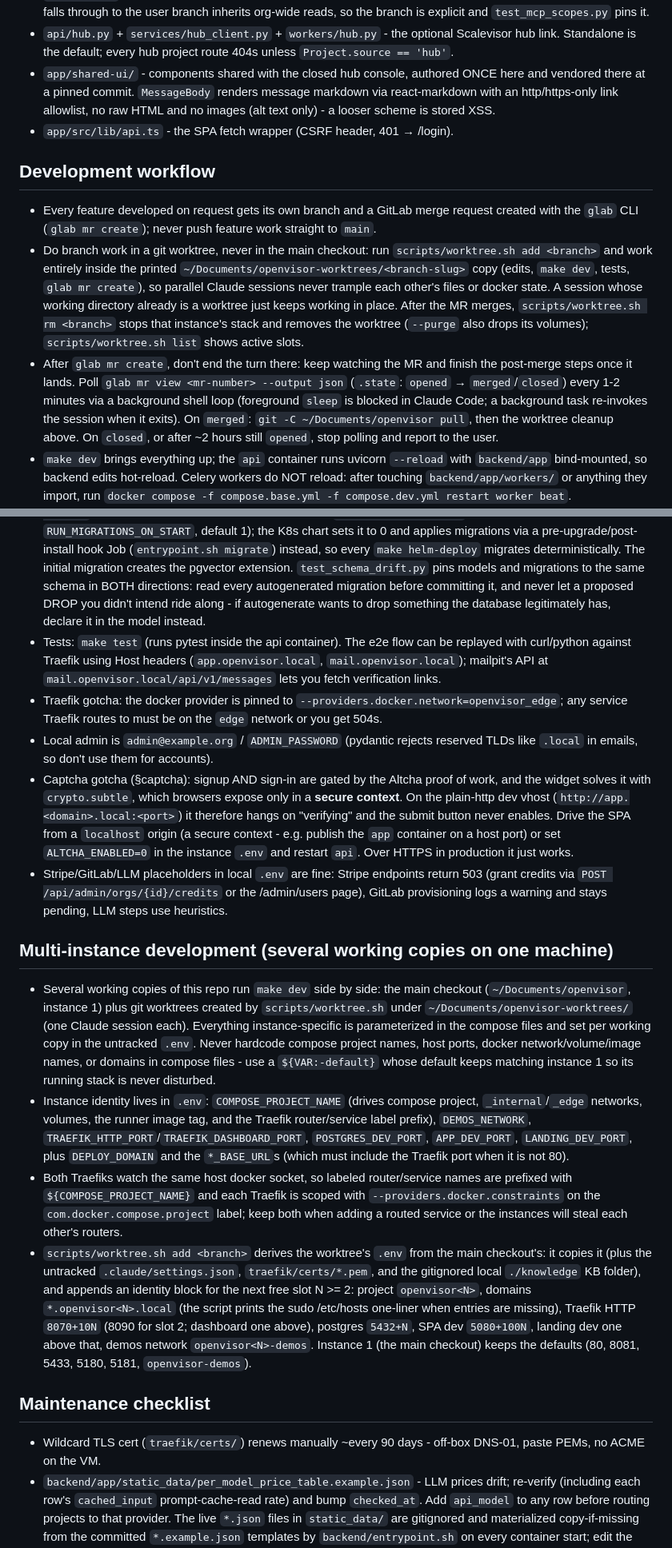
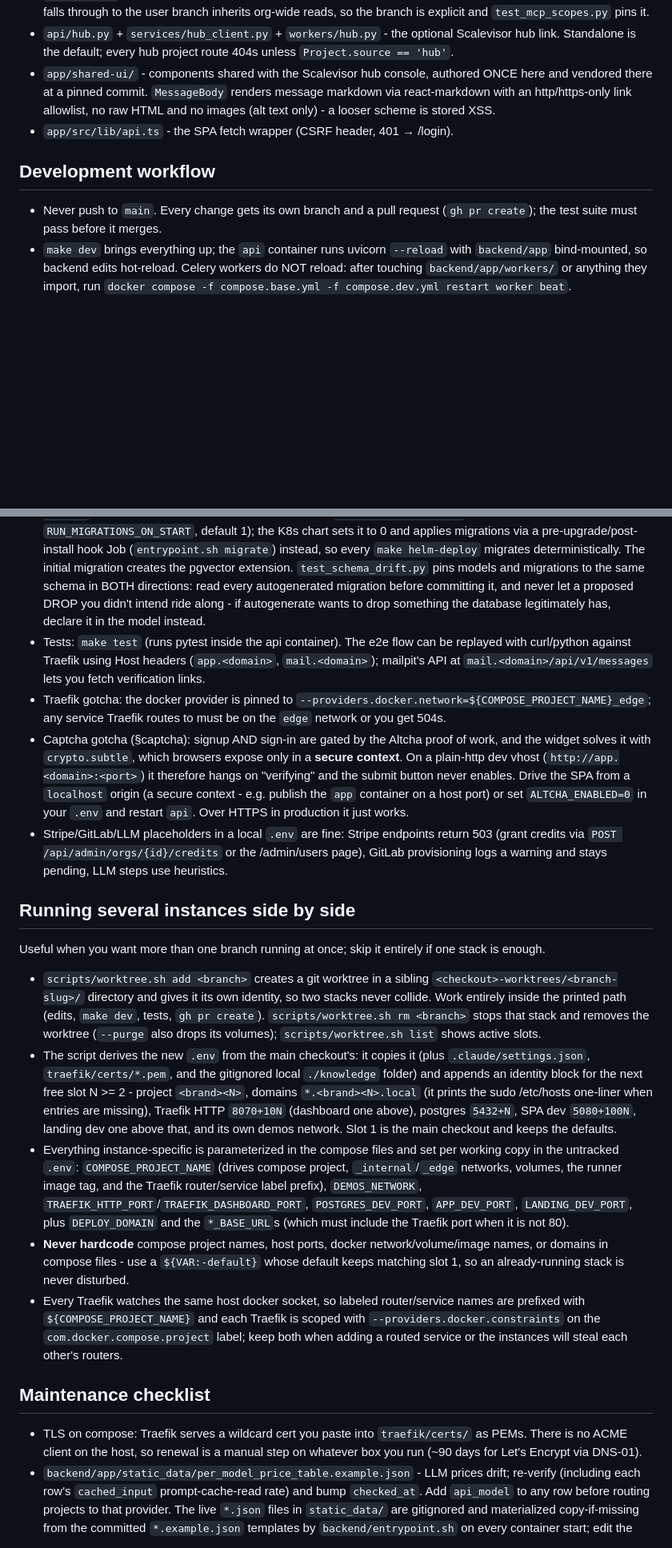
Before and after one commit to scalevisor-io/openvisor, a Markdown page: CLAUDE.md, 2 parts joined by grey strips. Shown at 80% size. Drawn GitHub-style; blank space fills up the shorter version.

```diff
--- a/CLAUDE.md
+++ b/CLAUDE.md
@@ -46,33 +51,33 @@ One line each - the detail is in [docs/CODE_MAP.md](docs/CODE_MAP.md). Read that
 - `k8s/` - the optional Helm deployment (compose stays the reference). Images come from `compose.prod.yml`, so `make prod-build` produces exactly what the chart pulls.
 - `mcp/main.py` - the MCP server. THREE token scopes route to three tool lists (hub / project / user) - a scope that falls through to the user branch inherits org-wide reads, so the branch is explicit and `test_mcp_scopes.py` pins it.
 - `api/hub.py` + `services/hub_client.py` + `workers/hub.py` - the optional Scalevisor hub link. Standalone is the default; every hub project route 404s unless `Project.source == 'hub'`.
-- `app/shared-ui/` - components shared with the closed hub console, authored ONCE here and vendored there at a pinned commit. `MessageBody` renders message markdown via react-markdown with an http/https-only link allowlist, no raw HTML and no images (alt text only) - a looser scheme is stored XSS.
+- `app/shared-ui/` - components shared with the Scalevisor hub console, authored ONCE here and vendored there at a pinned commit. `MessageBody` renders message markdown via react-markdown with an http/https-only link allowlist, no raw HTML and no images (alt text only) - a looser scheme is stored XSS.
 - `app/src/lib/api.ts` - the SPA fetch wrapper (CSRF header, 401 → /login).
 
 ## Development workflow
 
-- Every feature developed on request gets its own branch and a GitLab merge request created with the `glab` CLI (`glab mr create`); never push feature work straight to `main`.
-- Do branch work in a git worktree, never in the main checkout: run `scripts/worktree.sh add <branch>` and work entirely inside the printed `~/Documents/openvisor-worktrees/<branch-slug>` copy (edits, `make dev`, tests, `glab mr create`), so parallel Claude sessions never trample each other's files or docker state. A session whose working directory already is a worktree just keeps working in place. After the MR merges, `scripts/worktree.sh rm <branch>` stops that instance's stack and removes the worktree (`--purge` also drops its volumes); `scripts/worktree.sh list` shows active slots.
-- After `glab mr create`, don't end the turn there: keep watching the MR and finish the post-merge steps once it lands. Poll `glab mr view <mr-number> --output json` (`.state`: `opened` → `merged`/`closed`) every 1-2 minutes via a background shell loop (foreground `sleep` is blocked in Claude Code; a background task re-invokes the session when it exits). On `merged`: `git -C ~/Documents/openvisor pull`, then the worktree cleanup above. On `closed`, or after ~2 hours still `opened`, stop polling and report to the user.
+- Never push to `main`. Every change gets its own branch and a pull request (`gh pr create`); the test suite must pass before it merges.
 - `make dev` brings everything up; the `api` container runs uvicorn `--reload` with `backend/app` bind-mounted, so backend edits hot-reload. Celery workers do NOT reload: after touching `backend/app/workers/` or anything they import, run `docker compose -f compose.base.yml -f compose.dev.yml restart worker beat`.
 - The landing hot-reloads in dev: `compose.dev.yml` runs the Astro dev server with `./landing` bind-mounted (node_modules lives in the `landing-node-modules` volume; `npm install` runs on every container start). The SPA (`app`) is still baked into an nginx image: rebuild with `docker compose -f compose.base.yml -f compose.dev.yml up -d --build app`. Production `landing` is unchanged (static build + nginx).
 - Schema changes: edit `backend/app/models/models.py`, then `make makemigration M="msg"` and `make migrate`. Under compose the api entrypoint also runs `alembic upgrade head` + admin seed on start (gated by `RUN_MIGRATIONS_ON_START`, default 1); the K8s chart sets it to 0 and applies migrations via a pre-upgrade/post-install hook Job (`entrypoint.sh migrate`) instead, so every `make helm-deploy` migrates deterministically. The initial migration creates the pgvector extension. `test_schema_drift.py` pins models and migrations to the same schema in BOTH directions: read every autogenerated migration before committing it, and never let a proposed DROP you didn't intend ride along - if autogenerate wants to drop something the database legitimately has, declare it in the model instead.
-- Tests: `make test` (runs pytest inside the api container). The e2e flow can be replayed with curl/python against Traefik using Host headers (`app.openvisor.local`, `mail.openvisor.local`); mailpit's API at `mail.openvisor.local/api/v1/messages` lets you fetch verification links.
-- Traefik gotcha: the docker provider is pinned to `--providers.docker.network=openvisor_edge`; any service Traefik routes to must be on the `edge` network or you get 504s.
-- Local admin is `admin@example.org` / `ADMIN_PASSWORD` (pydantic rejects reserved TLDs like `.local` in emails, so don't use them for accounts).
-- Captcha gotcha (§captcha): signup AND sign-in are gated by the Altcha proof of work, and the widget solves it with `crypto.subtle`, which browsers expose only in a **secure context**. On the plain-http dev vhost (`http://app.<domain>.local:<port>`) it therefore hangs on "verifying" and the submit button never enables. Drive the SPA from a `localhost` origin (a secure context - e.g. publish the `app` container on a host port) or set `ALTCHA_ENABLED=0` in the instance `.env` and restart `api`. Over HTTPS in production it just works.
-- Stripe/GitLab/LLM placeholders in local `.env` are fine: Stripe endpoints return 503 (grant credits via `POST /api/admin/orgs/{id}/credits` or the /admin/users page), GitLab provisioning logs a warning and stays pending, LLM steps use heuristics.
+- Tests: `make test` (runs pytest inside the api container). The e2e flow can be replayed with curl/python against Traefik using Host headers (`app.<domain>`, `mail.<domain>`); mailpit's API at `mail.<domain>/api/v1/messages` lets you fetch verification links.
+- Traefik gotcha: the docker provider is pinned to `--providers.docker.network=${COMPOSE_PROJECT_NAME}_edge`; any service Traefik routes to must be on the `edge` network or you get 504s.
+- Captcha gotcha (§captcha): signup AND sign-in are gated by the Altcha proof of work, and the widget solves it with `crypto.subtle`, which browsers expose only in a **secure context**. On a plain-http dev vhost (`http://app.<domain>:<port>`) it therefore hangs on "verifying" and the submit button never enables. Drive the SPA from a `localhost` origin (a secure context - e.g. publish the `app` container on a host port) or set `ALTCHA_ENABLED=0` in your `.env` and restart `api`. Over HTTPS in production it just works.
+- Stripe/GitLab/LLM placeholders in a local `.env` are fine: Stripe endpoints return 503 (grant credits via `POST /api/admin/orgs/{id}/credits` or the /admin/users page), GitLab provisioning logs a warning and stays pending, LLM steps use heuristics.
 
-## Multi-instance development (several working copies on one machine)
+## Running several instances side by side
 
-- Several working copies of this repo run `make dev` side by side: the main checkout (`~/Documents/openvisor`, instance 1) plus git worktrees created by `scripts/worktree.sh` under `~/Documents/openvisor-worktrees/` (one Claude session each). Everything instance-specific is parameterized in the compose files and set per working copy in the untracked `.env`. Never hardcode compose project names, host ports, docker network/volume/image names, or domains in compose files - use a `${VAR:-default}` whose default keeps matching instance 1 so its running stack is never disturbed.
-- Instance identity lives in `.env`: `COMPOSE_PROJECT_NAME` (drives compose project, `_internal`/`_edge` networks, volumes, the runner image tag, and the Traefik router/service label prefix), `DEMOS_NETWORK`, `TRAEFIK_HTTP_PORT`/`TRAEFIK_DASHBOARD_PORT`, `POSTGRES_DEV_PORT`, `APP_DEV_PORT`, `LANDING_DEV_PORT`, plus `DEPLOY_DOMAIN` and the `*_BASE_URL`s (which must include the Traefik port when it is not 80).
-- Both Traefiks watch the same host docker socket, so labeled router/service names are prefixed with `${COMPOSE_PROJECT_NAME}` and each Traefik is scoped with `--providers.docker.constraints` on the `com.docker.compose.project` label; keep both when adding a routed service or the instances will steal each other's routers.
-- `scripts/worktree.sh add <branch>` derives the worktree's `.env` from the main checkout's: it copies it (plus the untracked `.claude/settings.json`, `traefik/certs/*.pem`, and the gitignored local `./knowledge` KB folder), and appends an identity block for the next free slot N >= 2: project `openvisor<N>`, domains `*.openvisor<N>.local` (the script prints the sudo /etc/hosts one-liner when entries are missing), Traefik HTTP `8070+10N` (8090 for slot 2; dashboard one above), postgres `5432+N`, SPA dev `5080+100N`, landing dev one above that, demos network `openvisor<N>-demos`. Instance 1 (the main checkout) keeps the defaults (80, 8081, 5433, 5180, 5181, `openvisor-demos`).
+Useful when you want more than one branch running at once; skip it entirely if one stack is enough.
+
+- `scripts/worktree.sh add <branch>` creates a git worktree in a sibling `<checkout>-worktrees/<branch-slug>/` directory and gives it its own identity, so two stacks never collide. Work entirely inside the printed path (edits, `make dev`, tests, `gh pr create`). `scripts/worktree.sh rm <branch>` stops that stack and removes the worktree (`--purge` also drops its volumes); `scripts/worktree.sh list` shows active slots.
+- The script derives the new `.env` from the main checkout's: it copies it (plus `.claude/settings.json`, `traefik/certs/*.pem`, and the gitignored local `./knowledge` folder) and appends an identity block for the next free slot N >= 2 - project `<brand><N>`, domains `*.<brand><N>.local` (it prints the sudo /etc/hosts one-liner when entries are missing), Traefik HTTP `8070+10N` (dashboard one above), postgres `5432+N`, SPA dev `5080+100N`, landing dev one above that, and its own demos network. Slot 1 is the main checkout and keeps the defaults.
+- Everything instance-specific is parameterized in the compose files and set per working copy in the untracked `.env`: `COMPOSE_PROJECT_NAME` (drives compose project, `_internal`/`_edge` networks, volumes, the runner image tag, and the Traefik router/service label prefix), `DEMOS_NETWORK`, `TRAEFIK_HTTP_PORT`/`TRAEFIK_DASHBOARD_PORT`, `POSTGRES_DEV_PORT`, `APP_DEV_PORT`, `LANDING_DEV_PORT`, plus `DEPLOY_DOMAIN` and the `*_BASE_URL`s (which must include the Traefik port when it is not 80).
+- **Never hardcode** compose project names, host ports, docker network/volume/image names, or domains in compose files - use a `${VAR:-default}` whose default keeps matching slot 1, so an already-running stack is never disturbed.
+- Every Traefik watches the same host docker socket, so labeled router/service names are prefixed with `${COMPOSE_PROJECT_NAME}` and each Traefik is scoped with `--providers.docker.constraints` on the `com.docker.compose.project` label; keep both when adding a routed service or the instances will steal each other's routers.
 
 ## Maintenance checklist
 
-- Wildcard TLS cert (`traefik/certs/`) renews manually ~every 90 days - off-box DNS-01, paste PEMs, no ACME on the VM.
+- TLS on compose: Traefik serves a wildcard cert you paste into `traefik/certs/` as PEMs. There is no ACME client on the host, so renewal is a manual step on whatever box you run (~90 days for Let's Encrypt via DNS-01).
 - `backend/app/static_data/per_model_price_table.example.json` - LLM prices drift; re-verify (including each row's `cached_input` prompt-cache-read rate) and bump `checked_at`. Add `api_model` to any row before routing projects to that provider. The live `*.json` files in `static_data/` are gitignored and materialized copy-if-missing from the committed `*.example.json` templates by `backend/entrypoint.sh` on every container start; edit the live file for a running instance and the example for new deployments.
 - Context7 is pinned to `@upstash/context7-mcp@1.0.14` in `compose.base.yml` because newer releases require an Upstash Redis session store for HTTP transport; revisit before upgrading.
 - The dev pipeline runs for real (`OPENHANDS_ENABLED=1`): plan gate → sandboxed build → branch push → PR/MR → security review → boot gate → demo. Keep `OPENHANDS_ENABLED=0` for fast tests (scaffold fallback). The whole flow, its provider paths and its fail-safes are in [docs/CODE_MAP.md](docs/CODE_MAP.md#the-dev-pipeline-end-to-end-14); the caps that bound spend (`DEV_RUN_TIMEOUT_MINUTES`, `DEV_MAX_ITERATIONS_DEFAULT`, per-project overrides) live in `core/config.py`. The OpenHands SDK is version-sensitive - re-verify `runner/run_dev.py` when bumping `openhands-ai`.
```
Also changed, not shown: other parts of CLAUDE.md (+17 -13 lines), .claude/commands/e2e-check.md (+1 -1 lines).
